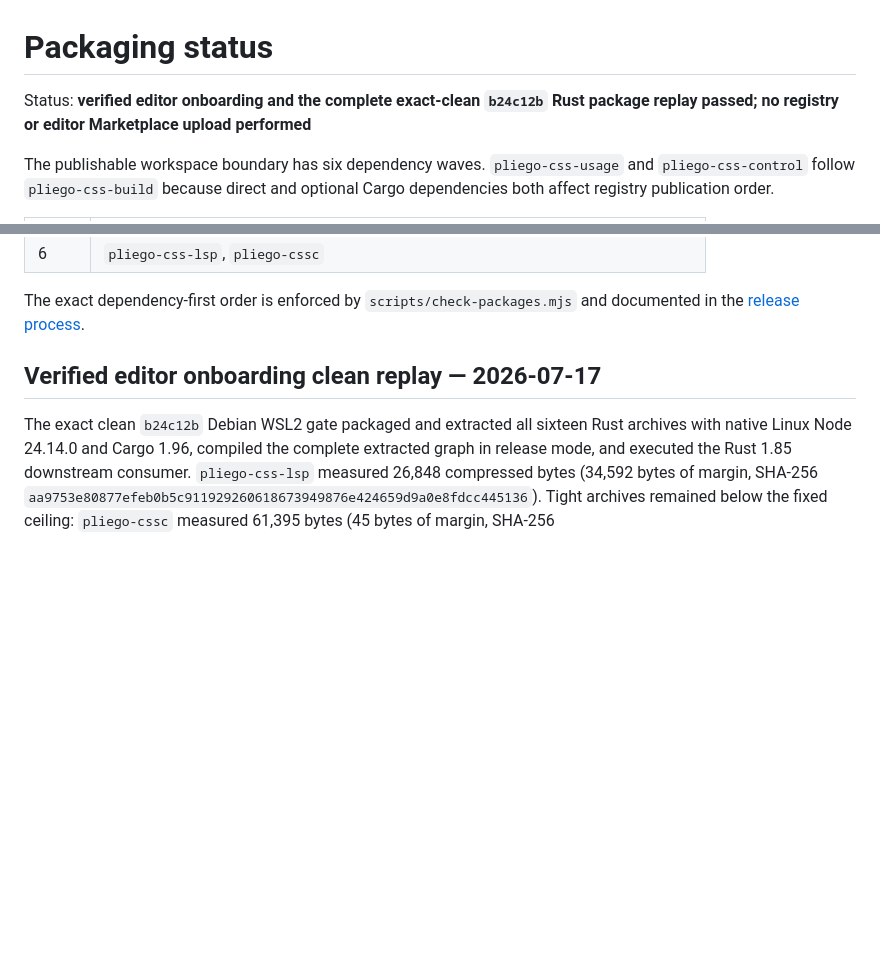
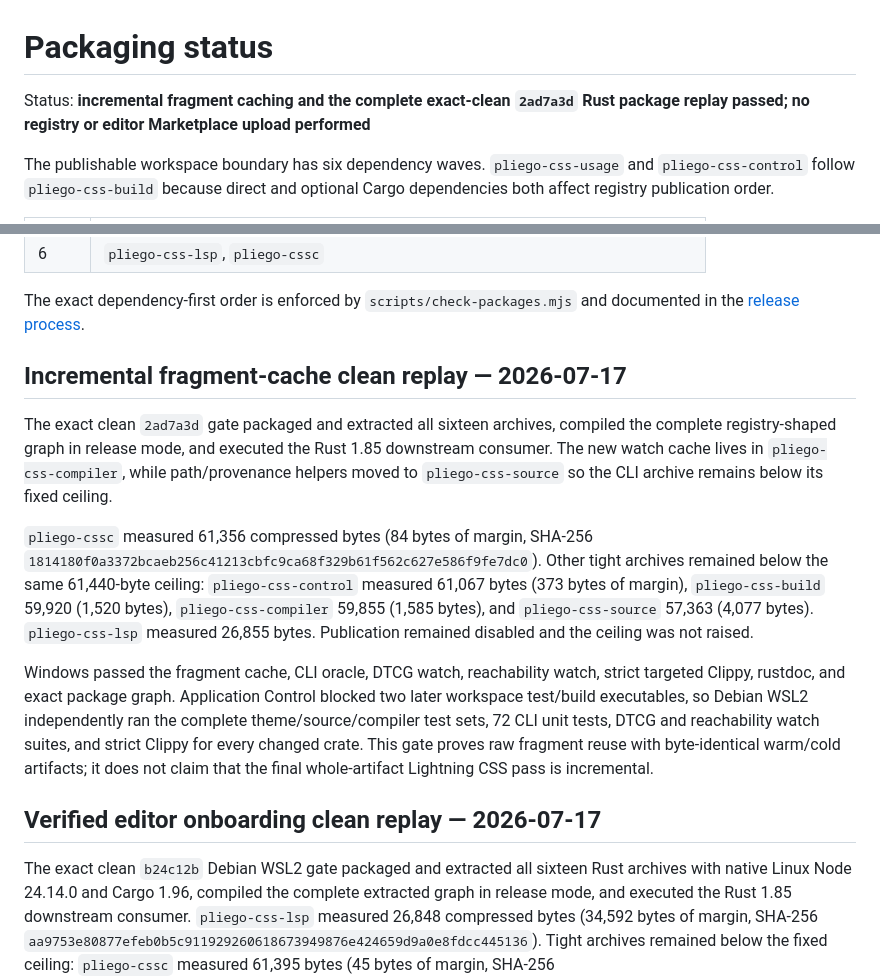
Before and after one commit to celiumsai/pliegocss, a Markdown page: docs/status/packaging.md, 2 parts joined by grey strips. GitHub-like rendering; blank space fills up the shorter version.

```diff
--- a/docs/status/packaging.md
+++ b/docs/status/packaging.md
@@ -1,6 +1,6 @@
 # Packaging status
 
-Status: **verified editor onboarding and the complete exact-clean `b24c12b` Rust package replay
+Status: **incremental fragment caching and the complete exact-clean `2ad7a3d` Rust package replay
 passed; no registry or editor Marketplace upload performed**
 
 The publishable workspace boundary has six dependency waves. `pliego-css-usage` and
@@ -18,6 +18,27 @@ affect registry publication order.
 
 The exact dependency-first order is enforced by `scripts/check-packages.mjs` and documented in the
 [release process](../contributing/release-process.md).
+
+## Incremental fragment-cache clean replay — 2026-07-17
+
+The exact clean `2ad7a3d` gate packaged and extracted all sixteen archives, compiled the complete
+registry-shaped graph in release mode, and executed the Rust 1.85 downstream consumer. The new
+watch cache lives in `pliego-css-compiler`, while path/provenance helpers moved to
+`pliego-css-source` so the CLI archive remains below its fixed ceiling.
+
+`pliego-cssc` measured 61,356 compressed bytes (84 bytes of margin, SHA-256
+`1814180f0a3372bcaeb256c41213cbfc9ca68f329b61f562c627e586f9fe7dc0`). Other tight
+archives remained below the same 61,440-byte ceiling: `pliego-css-control` measured 61,067 bytes
+(373 bytes of margin), `pliego-css-build` 59,920 (1,520 bytes), `pliego-css-compiler` 59,855
+(1,585 bytes), and `pliego-css-source` 57,363 (4,077 bytes). `pliego-css-lsp` measured 26,855
+bytes. Publication remained disabled and the ceiling was not raised.
+
+Windows passed the fragment cache, CLI oracle, DTCG watch, reachability watch, strict targeted
+Clippy, rustdoc, and exact package graph. Application Control blocked two later workspace test/build
+executables, so Debian WSL2 independently ran the complete theme/source/compiler test sets, 72 CLI
+unit tests, DTCG and reachability watch suites, and strict Clippy for every changed crate. This gate
+proves raw fragment reuse with byte-identical warm/cold artifacts; it does not claim that the final
+whole-artifact Lightning CSS pass is incremental.
 
 ## Verified editor onboarding clean replay — 2026-07-17
 
```
Also changed, not shown: README.md (+3 -3 lines).
